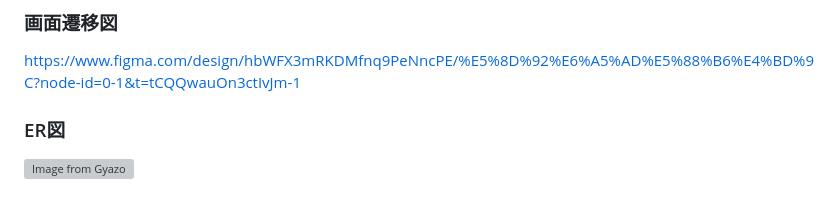
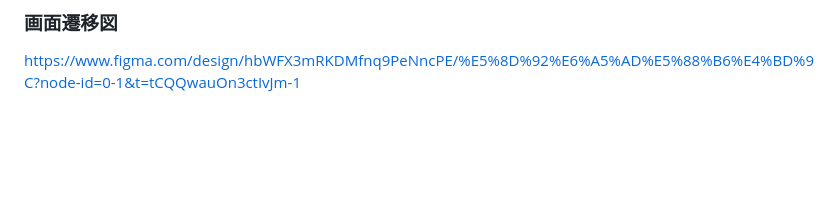
Before and after one commit to SYUJI-SHIKI/Moviesaga, a Markdown page: README.md, the part around the change. Drawn GitHub-style; blank space fills up the shorter version; grey boxes are pictures that could not be loaded.

```diff
--- a/README.md
+++ b/README.md
@@ -113,6 +113,3 @@ Google認証するためにGoogle Identity Platformの機能
 
 ### 画面遷移図
 https://www.figma.com/design/hbWFX3mRKDMfnq9PeNncPE/%E5%8D%92%E6%A5%AD%E5%88%B6%E4%BD%9C?node-id=0-1&t=tCQQwauOn3ctIvJm-1
-
-### ER図
-[![Image from Gyazo](https://i.gyazo.com/c5aae18c9de6b5f7e674e6827dfc0d59.png)](https://gyazo.com/c5aae18c9de6b5f7e674e6827dfc0d59)
```
